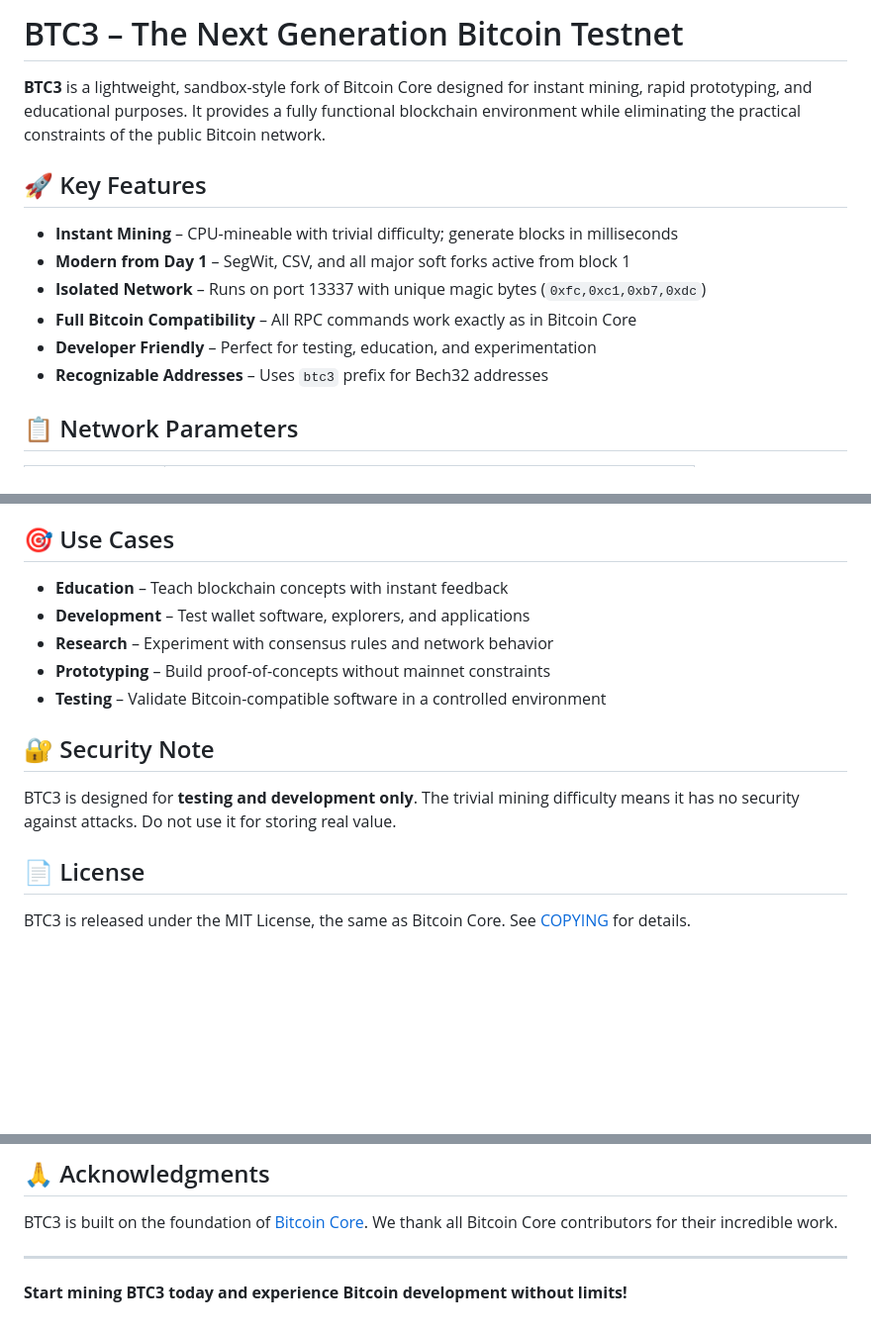
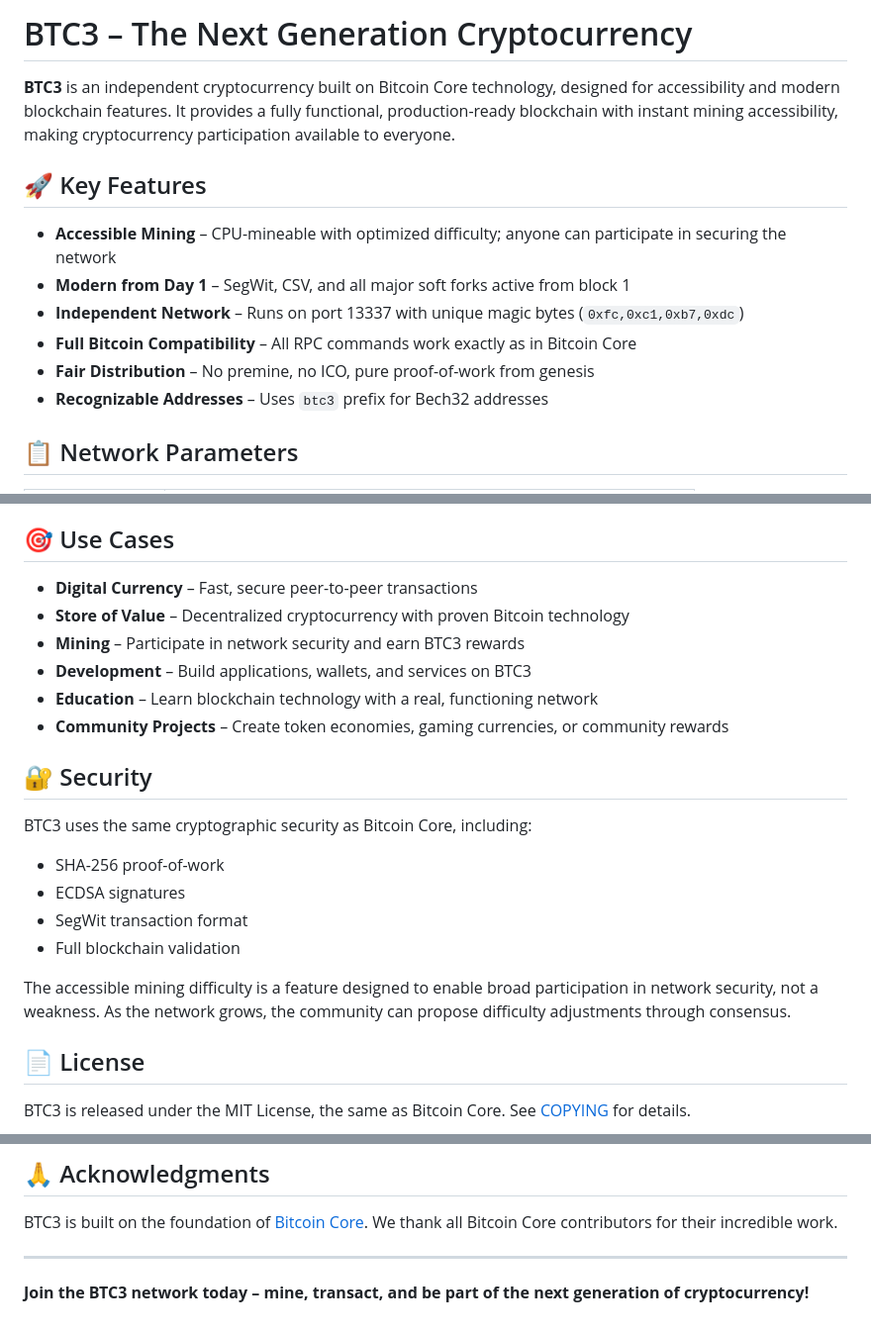
Before and after one commit to cgebitcoin/bitminti, a Markdown page: README.md, 3 parts joined by grey strips. Shown: that part at 99% size. Rendered like a GitHub page; blank space fills up the shorter version.

```diff
--- a/README.md
+++ b/README.md
@@ -1,14 +1,14 @@
-# BTC3 – The Next Generation Bitcoin Testnet
+# BTC3 – The Next Generation Cryptocurrency
 
-**BTC3** is a lightweight, sandbox-style fork of Bitcoin Core designed for instant mining, rapid prototyping, and educational purposes. It provides a fully functional blockchain environment while eliminating the practical constraints of the public Bitcoin network.
+**BTC3** is an independent cryptocurrency built on Bitcoin Core technology, designed for accessibility and modern blockchain features. It provides a fully functional, production-ready blockchain with instant mining accessibility, making cryptocurrency participation available to everyone.
 
 ## 🚀 Key Features
 
-- **Instant Mining** – CPU-mineable with trivial difficulty; generate blocks in milliseconds
+- **Accessible Mining** – CPU-mineable with optimized difficulty; anyone can participate in securing the network
 - **Modern from Day 1** – SegWit, CSV, and all major soft forks active from block 1
-- **Isolated Network** – Runs on port 13337 with unique magic bytes (`0xfc,0xc1,0xb7,0xdc`)
+- **Independent Network** – Runs on port 13337 with unique magic bytes (`0xfc,0xc1,0xb7,0xdc`)
 - **Full Bitcoin Compatibility** – All RPC commands work exactly as in Bitcoin Core
-- **Developer Friendly** – Perfect for testing, education, and experimentation
+- **Fair Distribution** – No premine, no ICO, pure proof-of-work from genesis
 - **Recognizable Addresses** – Uses `btc3` prefix for Bech32 addresses
 
 ## 📋 Network Parameters
@@ -95,15 +95,22 @@ For complete network participation guide, see [JOINING.md](JOINING.md).
 
 ## 🎯 Use Cases
 
-- **Education** – Teach blockchain concepts with instant feedback
-- **Development** – Test wallet software, explorers, and applications
-- **Research** – Experiment with consensus rules and network behavior
-- **Prototyping** – Build proof-of-concepts without mainnet constraints
-- **Testing** – Validate Bitcoin-compatible software in a controlled environment
+- **Digital Currency** – Fast, secure peer-to-peer transactions
+- **Store of Value** – Decentralized cryptocurrency with proven Bitcoin technology
+- **Mining** – Participate in network security and earn BTC3 rewards
+- **Development** – Build applications, wallets, and services on BTC3
+- **Education** – Learn blockchain technology with a real, functioning network
+- **Community Projects** – Create token economies, gaming currencies, or community rewards
 
-## 🔐 Security Note
+## 🔐 Security
 
-BTC3 is designed for **testing and development only**. The trivial mining difficulty means it has no security against attacks. Do not use it for storing real value.
+BTC3 uses the same cryptographic security as Bitcoin Core, including:
+- SHA-256 proof-of-work
+- ECDSA signatures
+- SegWit transaction format
+- Full blockchain validation
+
+The accessible mining difficulty is a feature designed to enable broad participation in network security, not a weakness. As the network grows, the community can propose difficulty adjustments through consensus.
 
 ## 📄 License
 
@@ -124,4 +131,4 @@ BTC3 is built on the foundation of [Bitcoin Core](https://github.com/bitcoin/bit
 
 ---
 
-**Start mining BTC3 today and experience Bitcoin development without limits!**
+**Join the BTC3 network today – mine, transact, and be part of the next generation of cryptocurrency!**
```
Also changed, not shown: ANNOUNCEMENT.md (+22 -20 lines).
